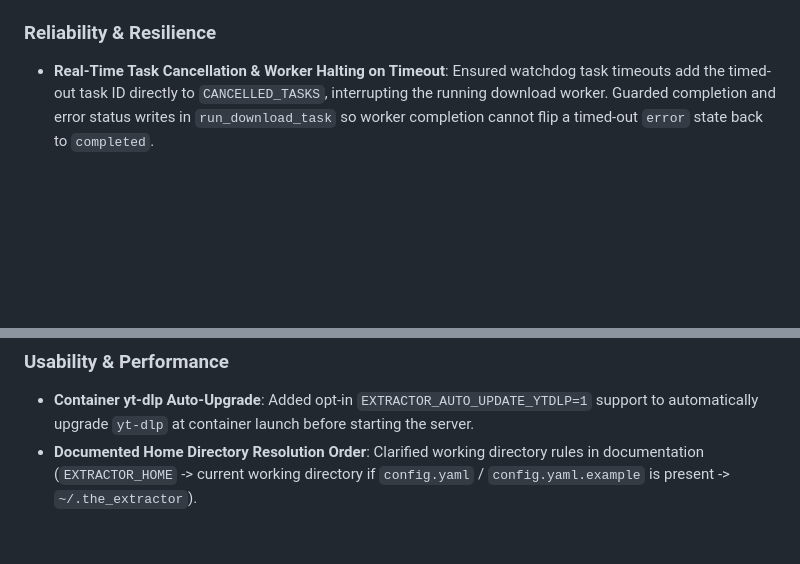
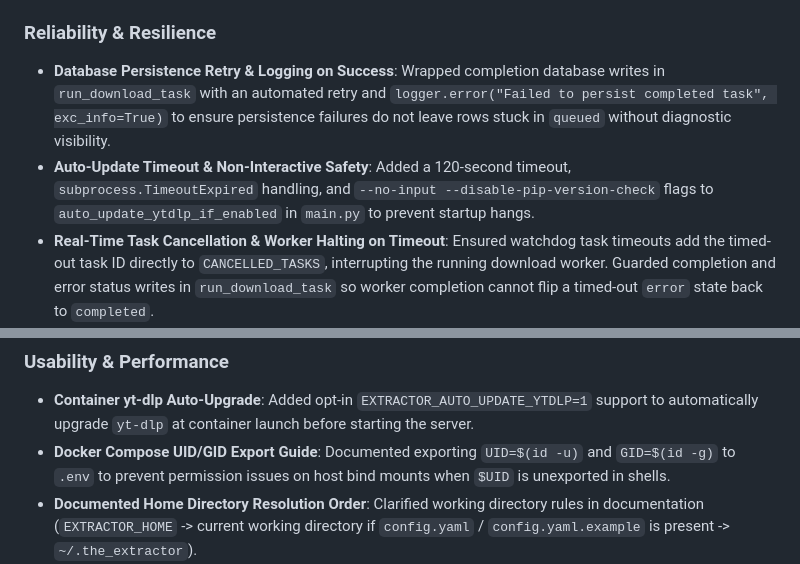
Before and after one commit to sahil-mss/The-Extractor, a Markdown page: CHANGELOG.md, 2 parts joined by grey strips. Rendered like a GitHub page; blank space fills up the shorter version.

Commit message:
docs: document UID/GID .env setup and update changelog for final polish

```diff
--- a/CHANGELOG.md
+++ b/CHANGELOG.md
@@ -11,6 +11,8 @@ All notable changes to **The Extractor** will be documented in this file.
 - **Docker Hardening & Host Permissions**: Configured container `user: "${UID:-1000}:${GID:-1000}"` in `docker-compose.yml` to prevent `PermissionError` on Linux host bind mounts (`./downloads`, `./data`), created non-root `appuser` (UID 1000), added container healthcheck probing `/healthz`, defaulted port publication to loopback (`127.0.0.1:8000:8000`), and enforced API key validation.
 
 ### Reliability & Resilience
+- **Database Persistence Retry & Logging on Success**: Wrapped completion database writes in `run_download_task` with an automated retry and `logger.error("Failed to persist completed task", exc_info=True)` to ensure persistence failures do not leave rows stuck in `queued` without diagnostic visibility.
+- **Auto-Update Timeout & Non-Interactive Safety**: Added a 120-second timeout, `subprocess.TimeoutExpired` handling, and `--no-input --disable-pip-version-check` flags to `auto_update_ytdlp_if_enabled` in `main.py` to prevent startup hangs.
 - **Real-Time Task Cancellation & Worker Halting on Timeout**: Ensured watchdog task timeouts add the timed-out task ID directly to `CANCELLED_TASKS`, interrupting the running download worker. Guarded completion and error status writes in `run_download_task` so worker completion cannot flip a timed-out `error` state back to `completed`.
 - **Watchdog Error Visibility**: Elevated task cleanup watchdog exceptions from `debug` to `logger.warning("task cleanup failed", exc_info=True)` to make background worker issues immediately visible.
 - **Suffixed Version Parsing**: Corrected `_parse_ver` in `downloader.py` to match leading digits (`re.match(r"\d+", p)`), ensuring release tags like `2026.8.19rc1` rank properly without mangling segment numbers.
@@ -24,6 +26,7 @@ All notable changes to **The Extractor** will be documented in this file.
 
 ### Usability & Performance
 - **Container yt-dlp Auto-Upgrade**: Added opt-in `EXTRACTOR_AUTO_UPDATE_YTDLP=1` support to automatically upgrade `yt-dlp` at container launch before starting the server.
+- **Docker Compose UID/GID Export Guide**: Documented exporting `UID=$(id -u)` and `GID=$(id -g)` to `.env` to prevent permission issues on host bind mounts when `$UID` is unexported in shells.
 - **Documented Home Directory Resolution Order**: Clarified working directory rules in documentation (`EXTRACTOR_HOME` -> current working directory if `config.yaml` / `config.yaml.example` is present -> `~/.the_extractor`).
 - **Environment-Aware Path Resolution**: Resolved configuration and default directories relative to `EXTRACTOR_HOME` or user directory instead of current working directory, printing resolved paths at startup.
 - **1-Hour PyPI Cache**: Added thread-safe in-memory caching for `check_ytdlp_version` to keep `/api/config` non-blocking.
```
Also changed, not shown: README.md (+2 -1 lines).
